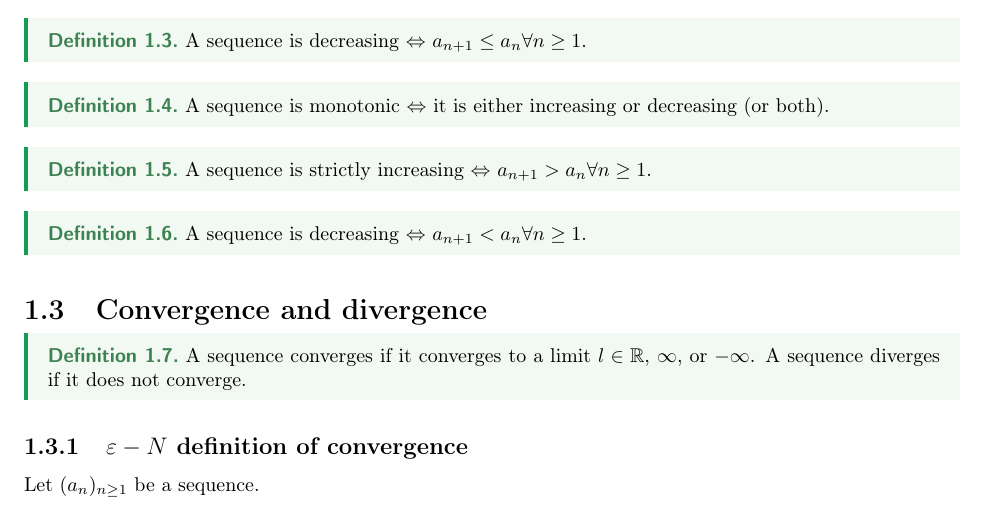
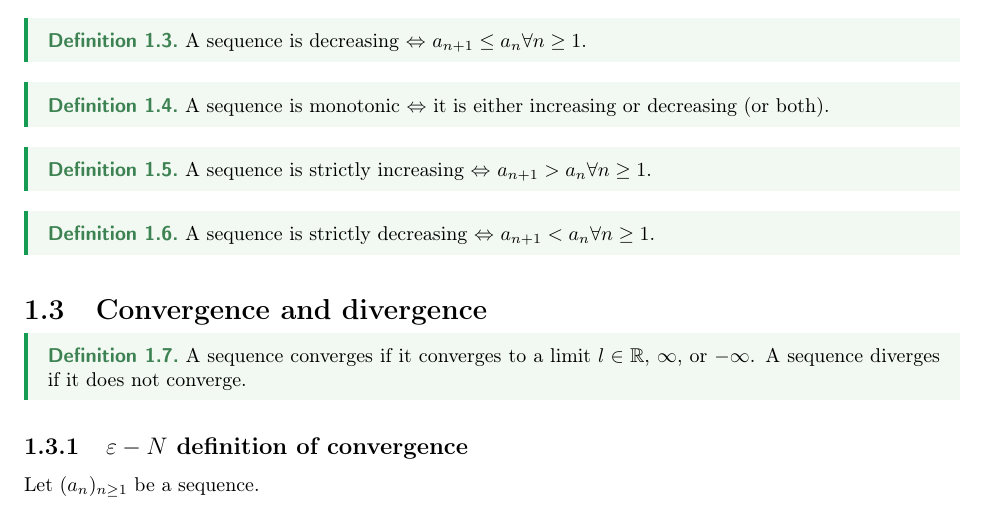
Before and after one commit to justinkeung1018/calculus-notes, a LaTeX thesis (master.tex, which reads week_02.tex): part of page 4 of 111, cut so that both start at the same text. Compiled offline with pdfLaTeX.

Commit message:
Update week_02.tex

```diff
--- a/week_02.tex
+++ b/week_02.tex
@@ -27,7 +27,7 @@ A sequence is a specific type of function. A function is a specific type of bina
   A sequence is strictly increasing $\iff$ $a_{n+1}>a_n\forall n\geq 1$.
 \end{definition}
 \begin{definition}
-  A sequence is decreasing $\iff$ $a_{n+1}<a_n\forall n\geq 1$.
+  A sequence is strictly decreasing $\iff$ $a_{n+1}<a_n\forall n\geq 1$.
 \end{definition}
 
 % ==================================================================================================
```
